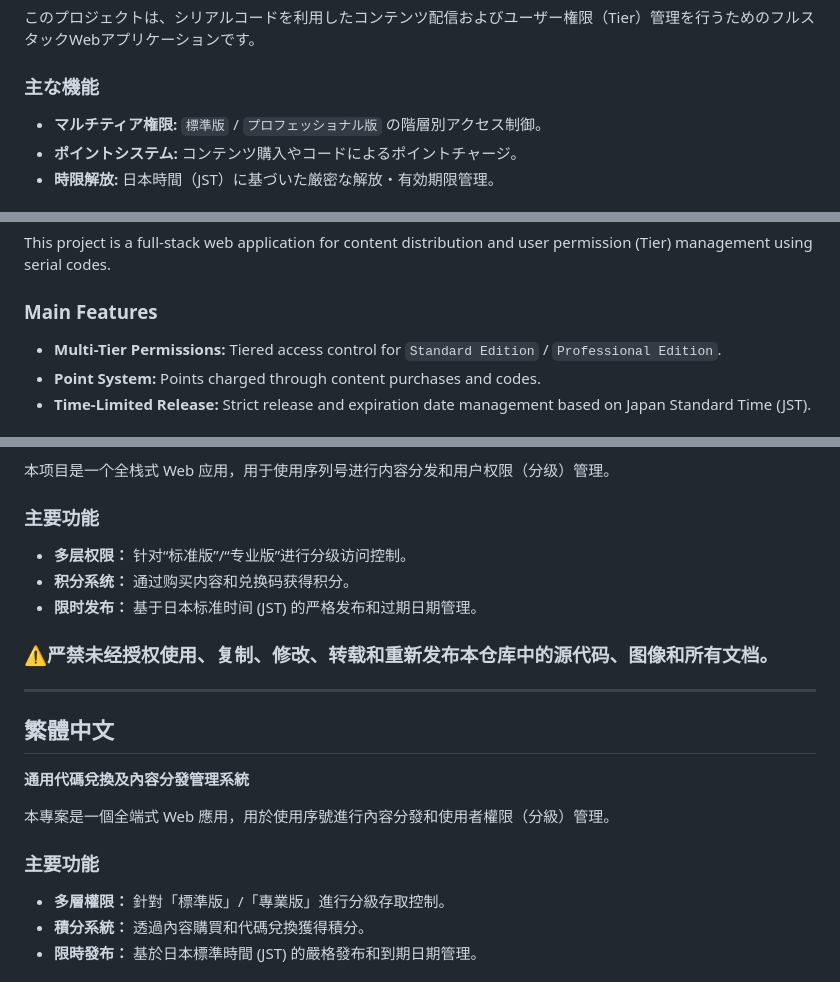
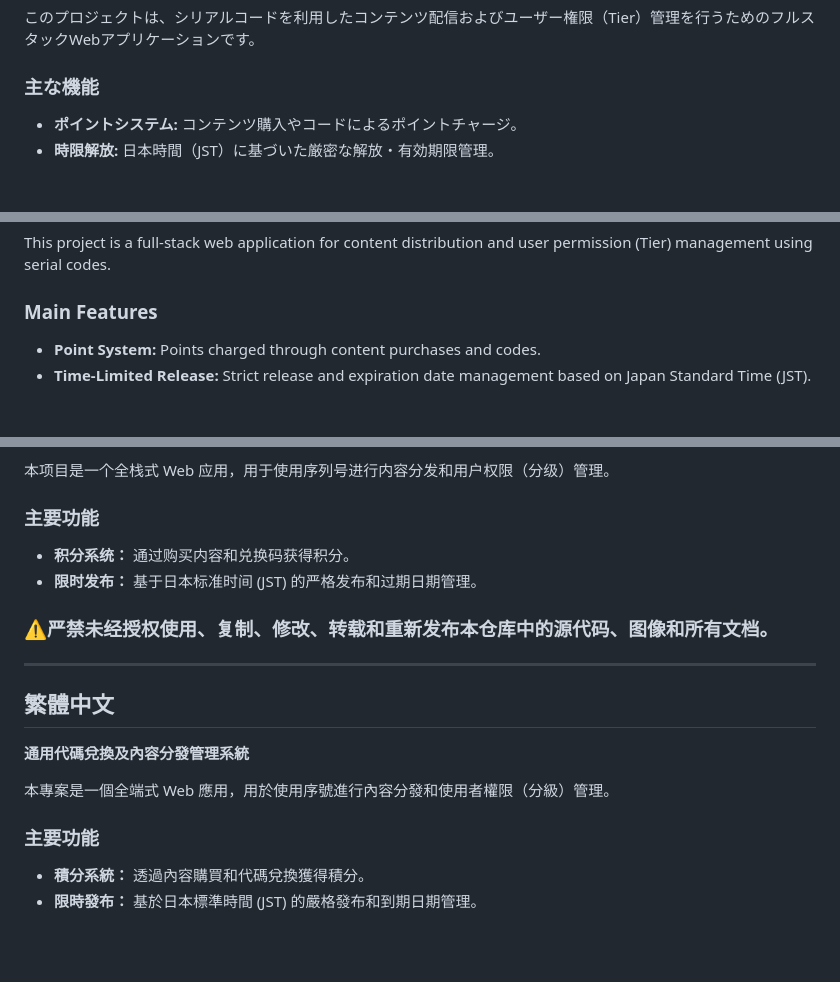
Before and after one commit to kiryusensya/kiryu11_X, a Markdown page: README.md, 3 parts joined by grey strips. Drawn GitHub-style; blank space fills up the shorter version.

```diff
--- a/README.md
+++ b/README.md
@@ -7,7 +7,6 @@ Copyright (c) kiryu-sensya All Rights Reserved.
 このプロジェクトは、シリアルコードを利用したコンテンツ配信およびユーザー権限（Tier）管理を行うためのフルスタックWebアプリケーションです。
 
 ###  主な機能
-* **マルチティア権限:** `標準版` / `プロフェッショナル版` の階層別アクセス制御。
 * **ポイントシステム:** コンテンツ購入やコードによるポイントチャージ。
 * **時限解放:** 日本時間（JST）に基づいた厳密な解放・有効期限管理。
 
@@ -19,7 +18,6 @@ Copyright (c) kiryu-sensya All Rights Reserved.
 This project is a full-stack web application for content distribution and user permission (Tier) management using serial codes.
 
 ###  Main Features
-* **Multi-Tier Permissions:** Tiered access control for `Standard Edition` / `Professional Edition`.
 * **Point System:** Points charged through content purchases and codes.
 * **Time-Limited Release:** Strict release and expiration date management based on Japan Standard Time (JST).
 
@@ -32,7 +30,6 @@ This project is a full-stack web application for content distribution and user p
 本项目是一个全栈式 Web 应用，用于使用序列号进行内容分发和用户权限（分级）管理。
 
 ###  主要功能
-* **多层权限：** 针对“标准版”/“专业版”进行分级访问控制。
 * **积分系统：** 通过购买内容和兑换码获得积分。
 * **限时发布：** 基于日本标准时间 (JST) 的严格发布和过期日期管理。
 
@@ -44,7 +41,6 @@ This project is a full-stack web application for content distribution and user p
 本專案是一個全端式 Web 應用，用於使用序號進行內容分發和使用者權限（分級）管理。
 
 ###  主要功能
-* **多層權限：** 針對「標準版」/「專業版」進行分級存取控制。
 * **積分系統：** 透過內容購買和代碼兌換獲得積分。
 * **限時發布：** 基於日本標準時間 (JST) 的嚴格發布和到期日期管理。
 
```
Also changed, not shown: other parts of README.md (+0 -2 lines).
